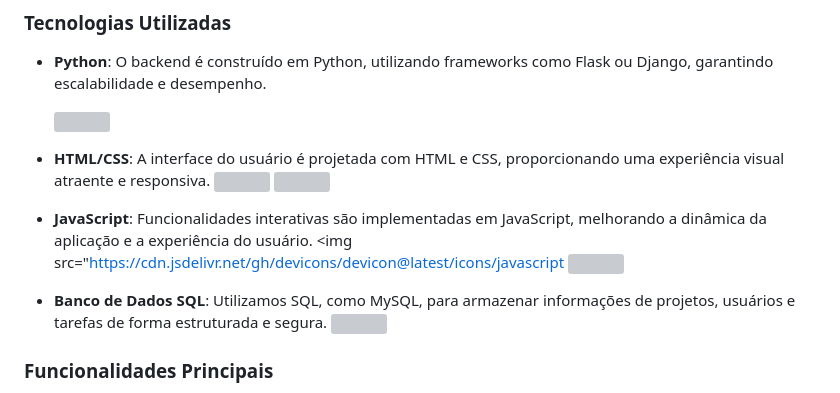
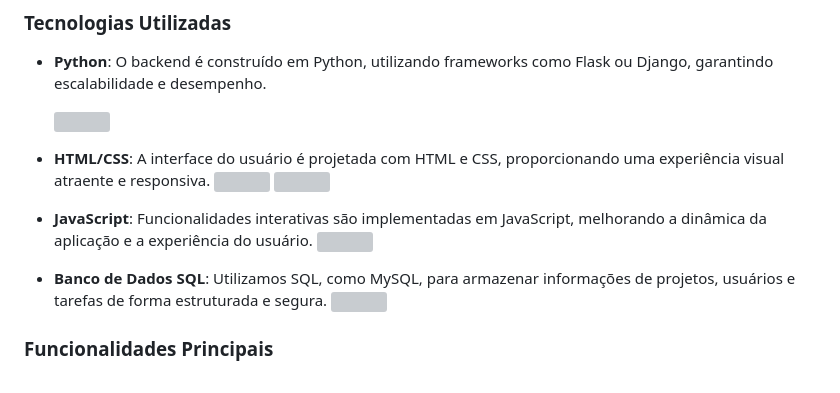
Before and after one commit to moisesferreirajj/System4Team, a Markdown page: README.md, the part around the change printed below. Rendered like a GitHub page; grey boxes are pictures that could not be loaded.

```diff
--- a/README.md
+++ b/README.md
@@ -14,6 +14,5 @@ O **SystemForTeam** é um sistema robusto desenvolvido para otimizar o gerenciam
     <img src="https://cdn.jsdelivr.net/gh/devicons/devicon@latest/icons/html5/html5-original.svg" width="50" height="50" />
     <img src="https://cdn.jsdelivr.net/gh/devicons/devicon@latest/icons/css3/css3-original-wordmark.svg" width="50" height="50"/>
 - **JavaScript**: Funcionalidades interativas são implementadas em JavaScript, melhorando a dinâmica da aplicação e a experiência do usuário.
-    <img src="https://cdn.jsdelivr.net/gh/devicons/devicon@latest/icons/javascript
     <img src="https://cdn.jsdelivr.net/gh/devicons/devicon@latest/icons/javascript/javascript-original.svg" width="50" height="50" />
 - **Banco de Dados SQL**: Utilizamos SQL, como MySQL, para armazenar informações de projetos, usuários e tarefas de forma estruturada e segura.
```
Also changed, not shown: other parts of README.md (+1 -1 lines).
